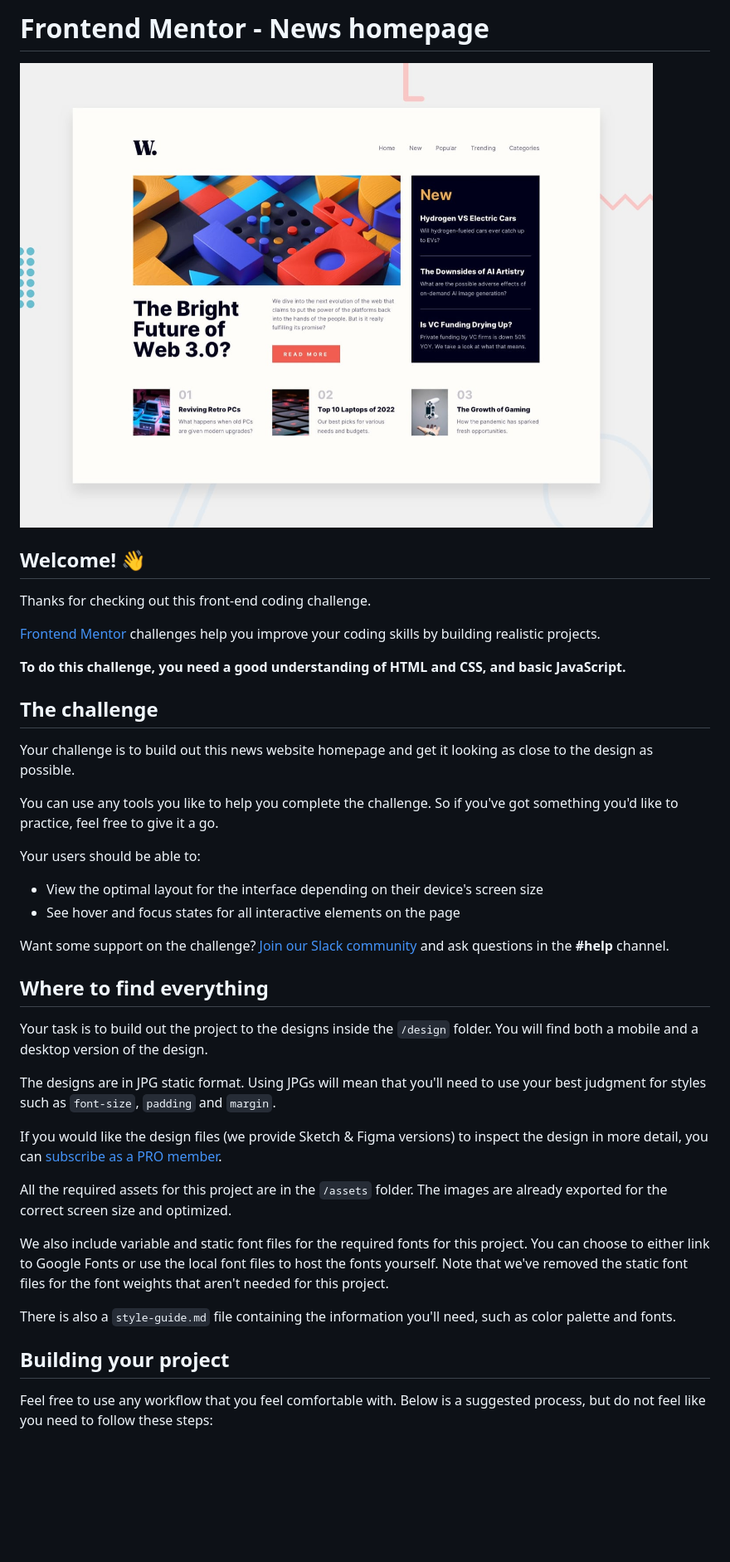
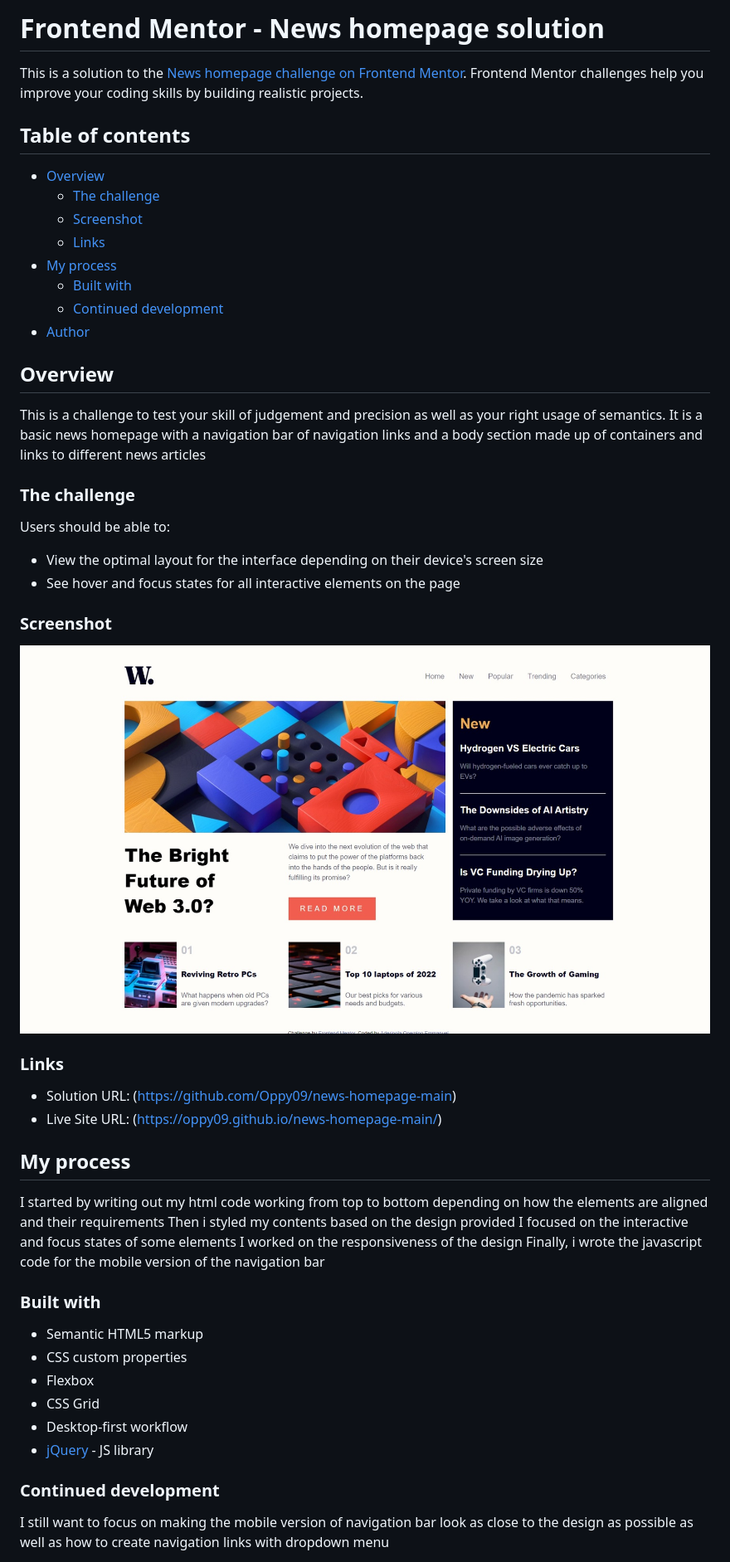
Before and after one commit to Oppy09/news-homepage-main, a Markdown page: README.md, the part around the change printed below. Shown: that part at 83% size. GitHub-like rendering; pictures changed too: assets/images/screenshot.jpeg (added); blank space fills up the shorter version.

```diff
--- a/README.md
+++ b/README.md
@@ -1,43 +1,56 @@
-# Frontend Mentor - News homepage
+# Frontend Mentor - News homepage solution
 
-![Design preview for the News homepage coding challenge](./design/desktop-preview.jpg)
+This is a solution to the [News homepage challenge on Frontend Mentor](https://www.frontendmentor.io/challenges/news-homepage-H6SWTa1MFl). Frontend Mentor challenges help you improve your coding skills by building realistic projects.
 
-## Welcome! 👋
+## Table of contents
 
-Thanks for checking out this front-end coding challenge.
+- [Overview](#overview)
+  - [The challenge](#the-challenge)
+  - [Screenshot](#screenshot)
+  - [Links](#links)
+- [My process](#my-process)
+  - [Built with](#built-with)
+  - [Continued development](#continued-development)
+- [Author](#author)
 
-[Frontend Mentor](https://www.frontendmentor.io) challenges help you improve your coding skills by building realistic projects.
 
-**To do this challenge, you need a good understanding of HTML and CSS, and basic JavaScript.**
+## Overview
+  This is a challenge to test your skill of judgement and precision as well as your right usage of semantics.
+  It is a basic news homepage with a navigation bar of navigation links and a body section made up of containers and links to different news articles
+### The challenge
 
-## The challenge
-
-Your challenge is to build out this news website homepage and get it looking as close to the design as possible.
-
-You can use any tools you like to help you complete the challenge. So if you've got something you'd like to practice, feel free to give it a go.
-
-Your users should be able to:
+Users should be able to:
 
 - View the optimal layout for the interface depending on their device's screen size
 - See hover and focus states for all interactive elements on the page
 
-Want some support on the challenge? [Join our Slack community](https://www.frontendmentor.io/slack) and ask questions in the **#help** channel.
+### Screenshot
 
-## Where to find everything
+![](./assets/images/screenshot.jpeg)
 
-Your task is to build out the project to the designs inside the `/design` folder. You will find both a mobile and a desktop version of the design.
 
-The designs are in JPG static format. Using JPGs will mean that you'll need to use your best judgment for styles such as `font-size`, `padding` and `margin`.
+### Links
 
-If you would like the design files (we provide Sketch & Figma versions) to inspect the design in more detail, you can [subscribe as a PRO member](https://www.frontendmentor.io/pro).
+- Solution URL: (https://github.com/Oppy09/news-homepage-main)
+- Live Site URL: (https://oppy09.github.io/news-homepage-main/)
 
-All the required assets for this project are in the `/assets` folder. The images are already exported for the correct screen size and optimized.
+## My process
+  I started by writing out my html code working from top to bottom depending on how the elements are aligned and their requirements
+  Then i styled my contents based on the design provided
+  I focused on the interactive and focus states of some elements
+  I worked on the responsiveness of the design
+  Finally, i wrote the javascript code for the mobile version of the navigation bar
+### Built with
 
-We also include variable and static font files for the required fonts for this project. You can choose to either link to Google Fonts or use the local font files to host the fonts yourself. Note that we've removed the static font files for the font weights that aren't needed for this project.
+- Semantic HTML5 markup
+- CSS custom properties
+- Flexbox
+- CSS Grid
+- Desktop-first workflow
+- [jQuery](https://jquery.com) - JS library
 
-There is also a `style-guide.md` file containing the information you'll need, such as color palette and fonts.
 
-## Building your project
+### Continued development
 
-Feel free to use any workflow that you feel comfortable with. Below is a suggested process, but do not feel like you need to follow these steps:
+  I still want to focus on making the mobile version of navigation bar look as close to the design as possible as well as how to create navigation links with dropdown menu
 
```
Also changed, not shown: other parts of README.md (+3 -51 lines), README-template.md (deleted, +0 -111 lines).
